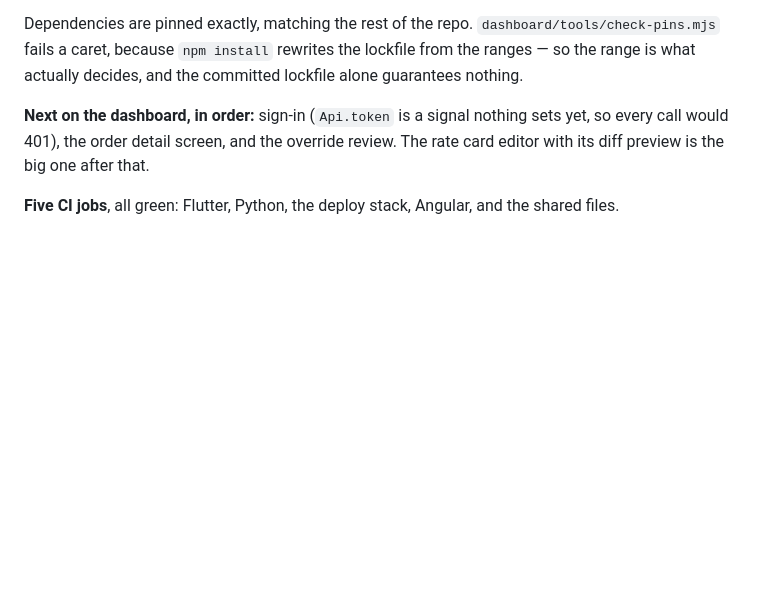
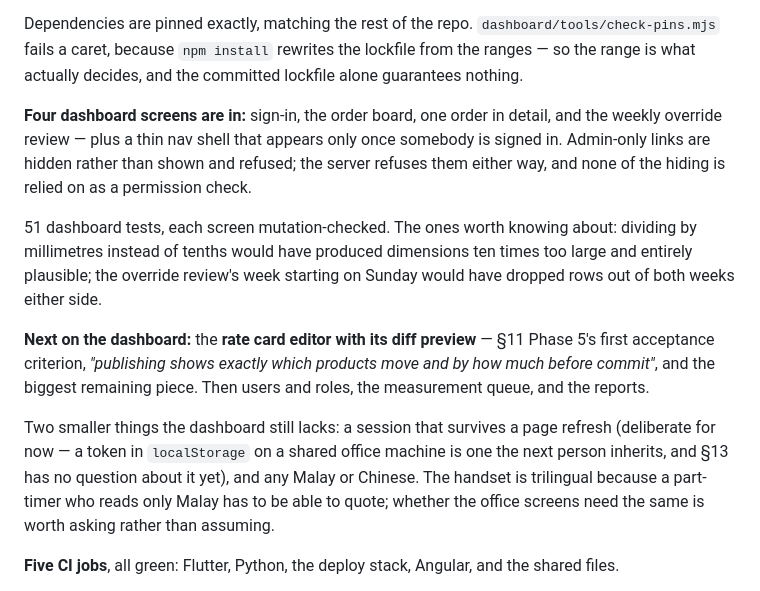
Before and after one commit to jhjh1214/milan-software, a Markdown page: CLAUDE.md, the part around the change. Rendered like a GitHub page; blank space fills up the shorter version.

Commit message:
docs: bring the handoff up to four dashboard screens
Records what is built, what is mutation-checked, and the two things the
dashboard deliberately does not have yet: a session surviving a refresh,
and any language but English.

Neither is an oversight. The token stays in memory because a shared office
machine hands the next person to sit down whatever localStorage holds. The
language question is a real one -- the handset is trilingual because a
part-timer who reads only Malay has to be able to quote, and whether the
office screens need the same is worth asking rather than assuming -- so it
is written down as a question rather than answered quietly.

Names the rate card editor with its diff preview as the next and biggest
piece, since it is Phase 5's first acceptance criterion.

```diff
--- a/CLAUDE.md
+++ b/CLAUDE.md
@@ -157,9 +157,28 @@ Dependencies are pinned exactly, matching the rest of the repo.
 the lockfile from the ranges — so the range is what actually decides, and the
 committed lockfile alone guarantees nothing.
 
-**Next on the dashboard, in order:** sign-in (`Api.token` is a signal nothing
-sets yet, so every call would 401), the order detail screen, and the override
-review. The rate card editor with its diff preview is the big one after that.
+**Four dashboard screens are in:** sign-in, the order board, one order in
+detail, and the weekly override review — plus a thin nav shell that appears
+only once somebody is signed in. Admin-only links are hidden rather than shown
+and refused; the server refuses them either way, and none of the hiding is
+relied on as a permission check.
+
+51 dashboard tests, each screen mutation-checked. The ones worth knowing about:
+dividing by millimetres instead of tenths would have produced dimensions ten
+times too large and entirely plausible; the override review's week starting on
+Sunday would have dropped rows out of both weeks either side.
+
+**Next on the dashboard:** the **rate card editor with its diff preview** —
+§11 Phase 5's first acceptance criterion, *"publishing shows exactly which
+products move and by how much before commit"*, and the biggest remaining piece.
+Then users and roles, the measurement queue, and the reports.
+
+Two smaller things the dashboard still lacks: a session that survives a page
+refresh (deliberate for now — a token in `localStorage` on a shared office
+machine is one the next person inherits, and §13 has no question about it yet),
+and any Malay or Chinese. The handset is trilingual because a part-timer who
+reads only Malay has to be able to quote; whether the office screens need the
+same is worth asking rather than assuming.
 
 **Five CI jobs**, all green: Flutter, Python, the deploy stack, Angular, and the
 shared files.
```
